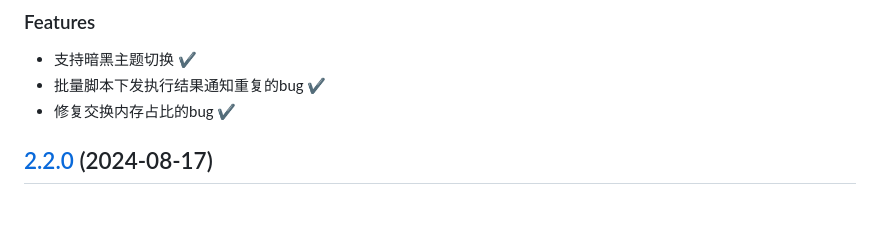
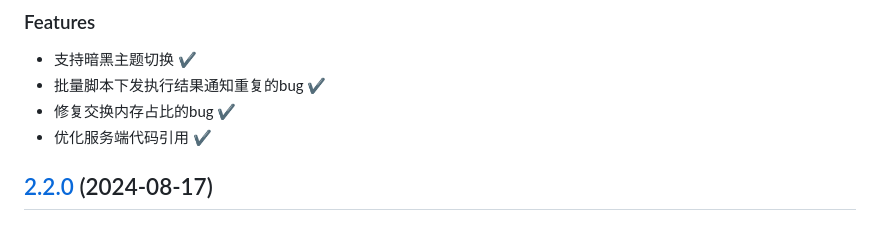
Before and after one commit to chaos-zhu/easynode, a Markdown page: CHANGELOG.md, the part around the change. GitHub-like rendering.

Commit message:
:pencil: 版本更新描述

```diff
--- a/CHANGELOG.md
+++ b/CHANGELOG.md
@@ -5,6 +5,7 @@
 * 支持暗黑主题切换 ✔
 * 批量脚本下发执行结果通知重复的bug ✔
 * 修复交换内存占比的bug ✔
+* 优化服务端代码引用 ✔
 
 ## [2.2.0](https://github.com/chaos-zhu/easynode/releases) (2024-08-17)
 
```
